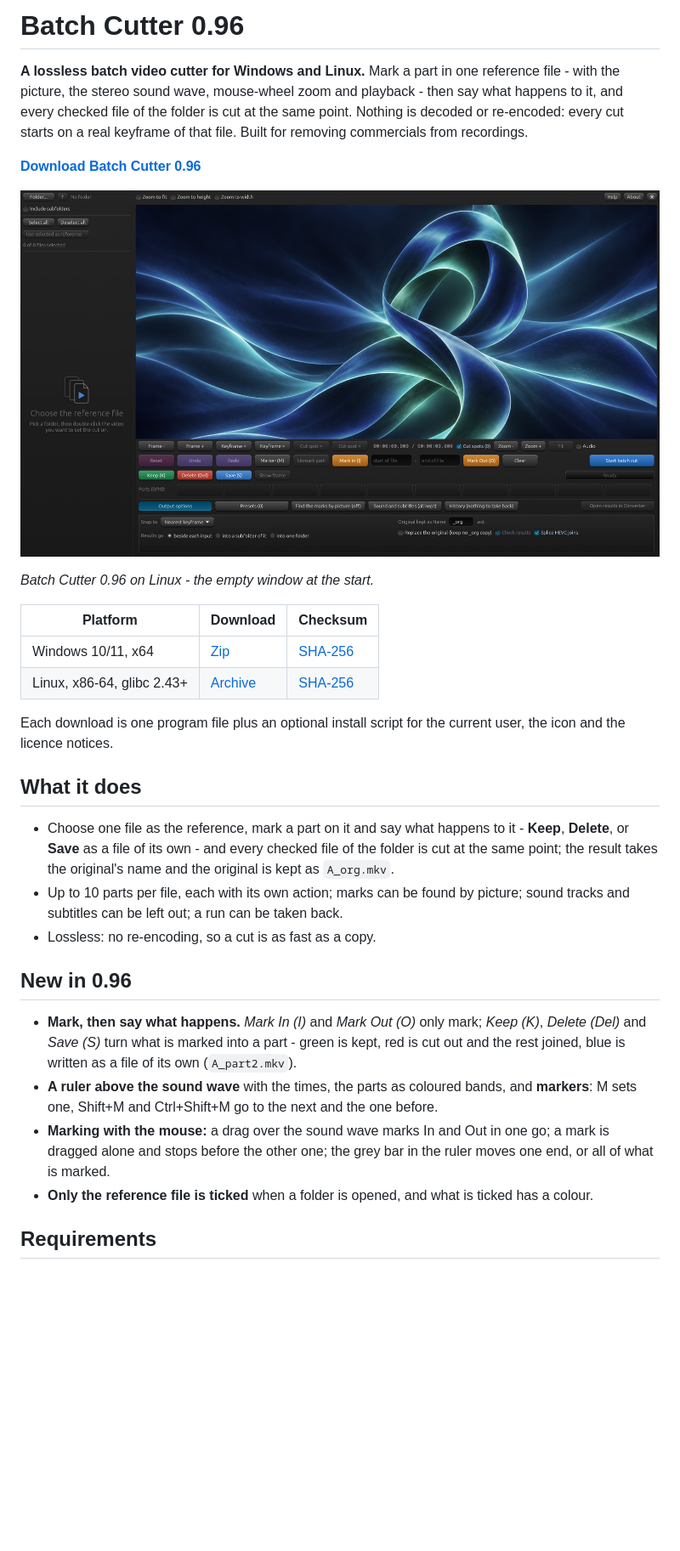
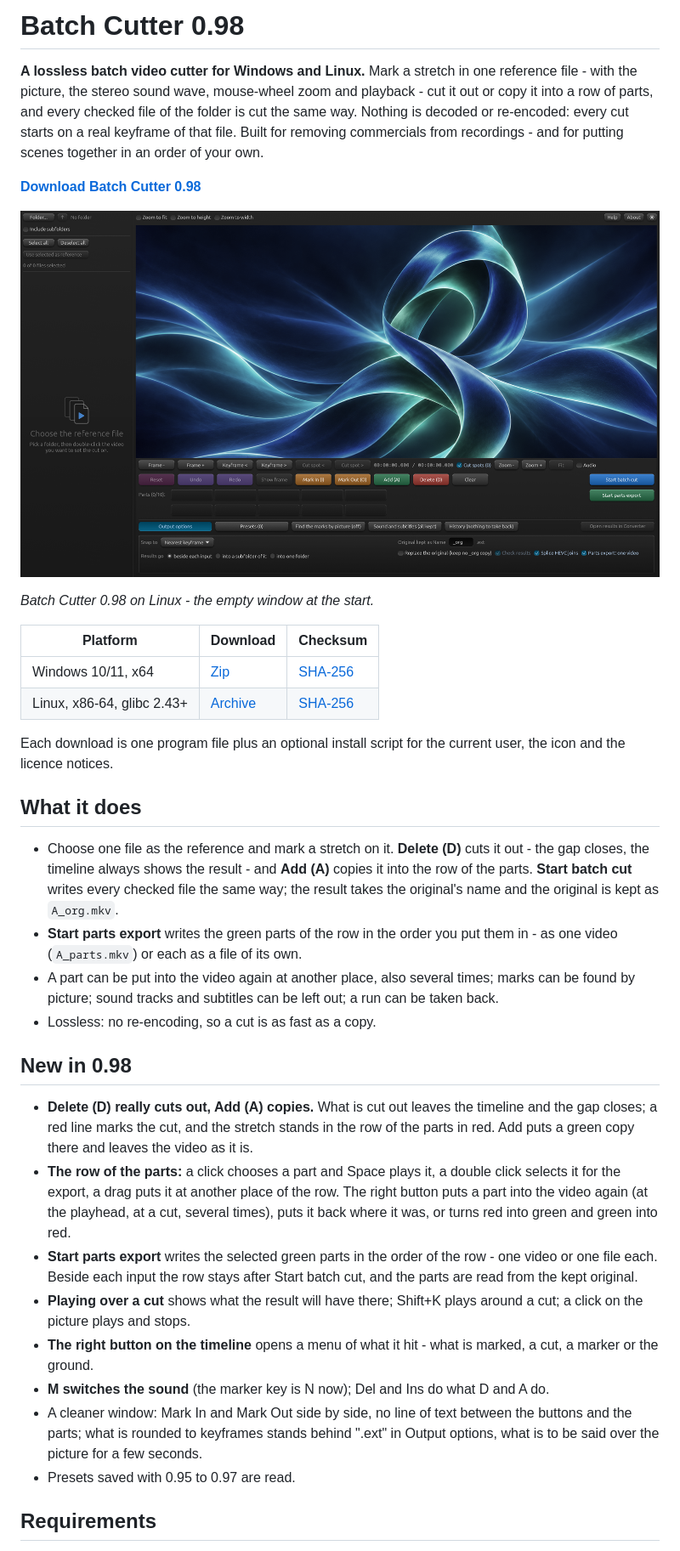
Before and after one commit to WaveboSF/Batch-Cutter, a Markdown page: README.md, the part around one of its changes. Shown at 85% size. Drawn GitHub-style; pictures changed too: docs/images/batch-cutter-0.96.png (deleted), docs/images/batch-cutter-0.98.png (added); blank space fills up the shorter version.

Commit message:
Batch Cutter 0.98: README and the picture of the start window

```diff
--- a/README.md
+++ b/README.md
@@ -1,12 +1,12 @@
-# Batch Cutter 0.96
+# Batch Cutter 0.98
 
-**A lossless batch video cutter for Windows and Linux.** Mark a part in one reference file - with the picture, the stereo sound wave, mouse-wheel zoom and playback - then say what happens to it, and every checked file of the folder is cut at the same point. Nothing is decoded or re-encoded: every cut starts on a real keyframe of that file. Built for removing commercials from recordings.
+**A lossless batch video cutter for Windows and Linux.** Mark a stretch in one reference file - with the picture, the stereo sound wave, mouse-wheel zoom and playback - cut it out or copy it into a row of parts, and every checked file of the folder is cut the same way. Nothing is decoded or re-encoded: every cut starts on a real keyframe of that file. Built for removing commercials from recordings - and for putting scenes together in an order of your own.
 
-**[Download Batch Cutter 0.96](https://github.com/WaveboSF/Batch-Cutter/releases/tag/v0.96)**
+**[Download Batch Cutter 0.98](https://github.com/WaveboSF/Batch-Cutter/releases/tag/v0.98)**
 
-![Batch Cutter 0.96 on Linux: the empty window at the start](docs/images/batch-cutter-0.96.png)
+![Batch Cutter 0.98 on Linux: the empty window at the start](docs/images/batch-cutter-0.98.png)
 
-*Batch Cutter 0.96 on Linux - the empty window at the start.*
+*Batch Cutter 0.98 on Linux - the empty window at the start.*
 
 | Platform | Download | Checksum |
 |---|---|---|
@@ -17,16 +17,21 @@ Each download is one program file plus an optional install script for the curren
 
 ## What it does
 
-- Choose one file as the reference, mark a part on it and say what happens to it - **Keep**, **Delete**, or **Save** as a file of its own - and every checked file of the folder is cut at the same point; the result takes the original's name and the original is kept as `A_org.mkv`.
-- Up to 10 parts per file, each with its own action; marks can be found by picture; sound tracks and subtitles can be left out; a run can be taken back.
+- Choose one file as the reference and mark a stretch on it. **Delete (D)** cuts it out - the gap closes, the timeline always shows the result - and **Add (A)** copies it into the row of the parts. **Start batch cut** writes every checked file the same way; the result takes the original's name and the original is kept as `A_org.mkv`.
+- **Start parts export** writes the green parts of the row in the order you put them in - as one video (`A_parts.mkv`) or each as a file of its own.
+- A part can be put into the video again at another place, also several times; marks can be found by picture; sound tracks and subtitles can be left out; a run can be taken back.
 - Lossless: no re-encoding, so a cut is as fast as a copy.
 
-## New in 0.96
+## New in 0.98
 
-- **Mark, then say what happens.** *Mark In (I)* and *Mark Out (O)* only mark; *Keep (K)*, *Delete (Del)* and *Save (S)* turn what is marked into a part - green is kept, red is cut out and the rest joined, blue is written as a file of its own (`A_part2.mkv`).
-- **A ruler above the sound wave** with the times, the parts as coloured bands, and **markers**: M sets one, Shift+M and Ctrl+Shift+M go to the next and the one before.
-- **Marking with the mouse:** a drag over the sound wave marks In and Out in one go; a mark is dragged alone and stops before the other one; the grey bar in the ruler moves one end, or all of what is marked.
-- **Only the reference file is ticked** when a folder is opened, and what is ticked has a colour.
+- **Delete (D) really cuts out, Add (A) copies.** What is cut out leaves the timeline and the gap closes; a red line marks the cut, and the stretch stands in the row of the parts in red. Add puts a green copy there and leaves the video as it is.
+- **The row of the parts:** a click chooses a part and Space plays it, a double click selects it for the export, a drag puts it at another place of the row. The right button puts a part into the video again (at the playhead, at a cut, several times), puts it back where it was, or turns red into green and green into red.
+- **Start parts export** writes the selected green parts in the order of the row - one video or one file each. Beside each input the row stays after Start batch cut, and the parts are read from the kept original.
+- **Playing over a cut** shows what the result will have there; Shift+K plays around a cut; a click on the picture plays and stops.
+- **The right button on the timeline** opens a menu of what it hit - what is marked, a cut, a marker or the ground.
+- **M switches the sound** (the marker key is N now); Del and Ins do what D and A do.
+- A cleaner window: Mark In and Mark Out side by side, no line of text between the buttons and the parts; what is rounded to keyframes stands behind ".ext" in Output options, what is to be said over the picture for a few seconds.
+- Presets saved with 0.95 to 0.97 are read.
 
 ## Requirements
 
```
Also changed, not shown: other parts of README.md (+3 -3 lines).
